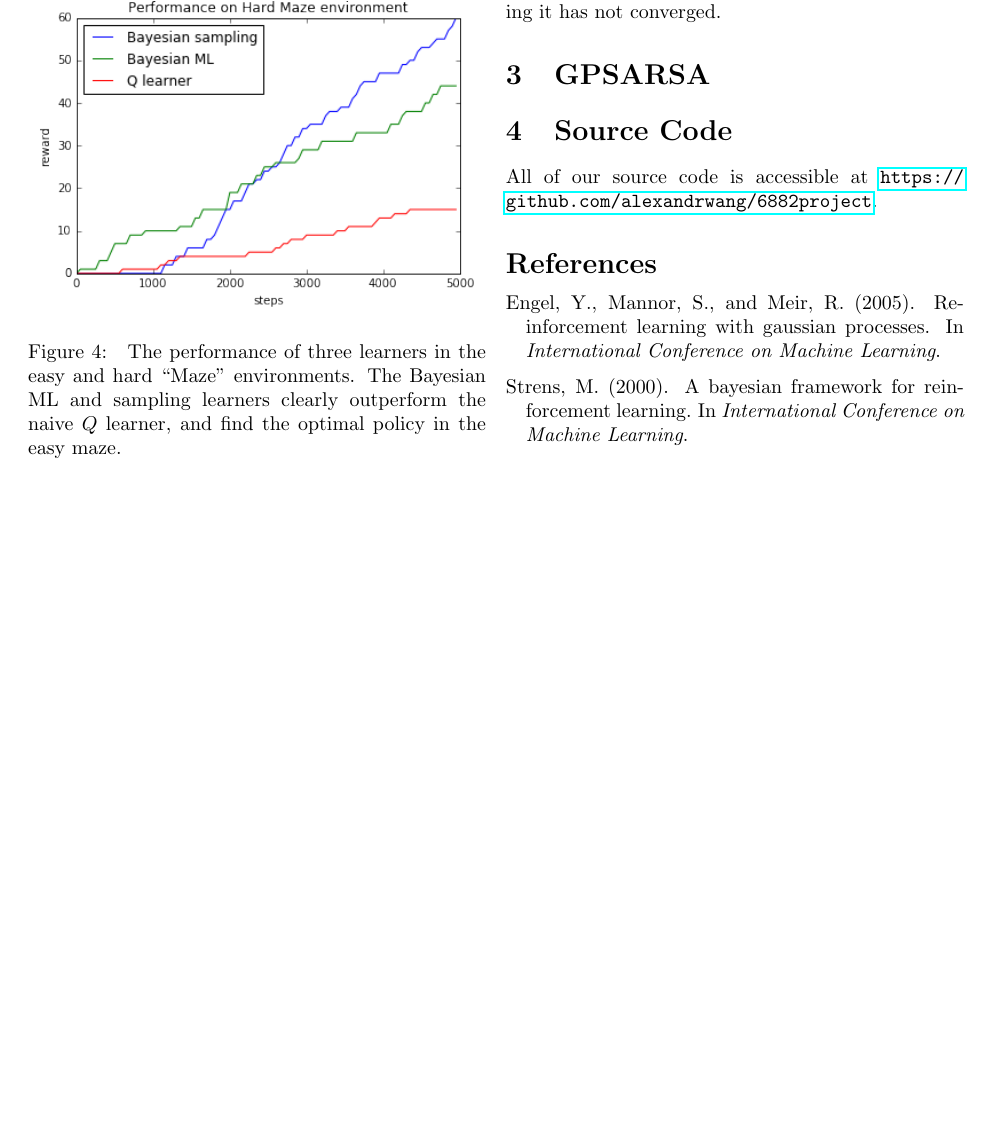
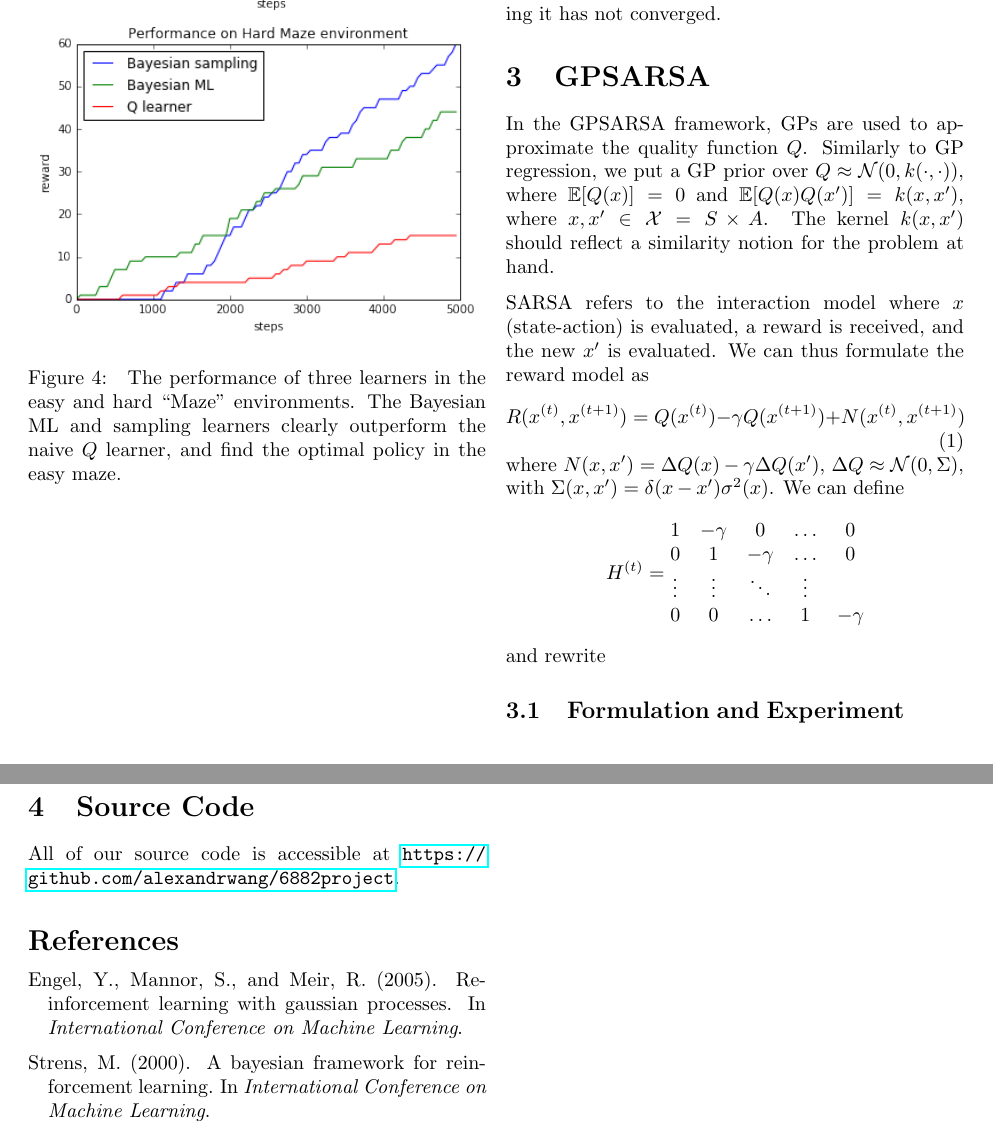
Before and after one commit to alexandr/6882project, a LaTeX document (report/writeup.tex): part of page 3 of 3 before the commit and two parts of pages 3 and 4 of 4 after it, the two joined at a grey line, cut so that both start at the same text, the shorter picture padded with empty space. Compiled offline with pdfLaTeX.

Commit message:
still writing up

```diff
--- a/report/writeup.tex
+++ b/report/writeup.tex
@@ -171,6 +172,28 @@ all learners struggled, but the Bayesian methods clearly outperform the $Q$ lear
 shows, however, the cumulative reward still sees occasional jumps, indicating it has not converged.
 
 \section{GPSARSA}
+In the GPSARSA framework, GPs are used to approximate the quality function $Q$. Similarly to GP regression,
+we put a GP prior over $Q \approx \mathcal{N}(0, k(\cdot, \cdot))$, where $\mathbb{E}[Q(x)] = 0$ and
+$\mathbb{E}[Q(x)Q(x')] = k(x, x')$, where $x, x' \in \mathcal{X} = S \times A$. The kernel $k(x, x')$
+should reflect a similarity notion for the problem at hand.
+
+SARSA refers to the interaction model where $x$ (state-action) is evaluated, a reward is received,
+and the new $x'$ is evaluated. We can thus formulate the reward model as
+\begin{equation}
+R(x^{(t)}, x^{(t+1)}) = Q(x^{(t)}) - \gamma Q(x^{(t+1)}) + N(x^{(t)}, x^{(t+1)})
+\end{equation}
+where $N(x, x') = \Delta Q(x) - \gamma \Delta Q(x')$, $\Delta Q \approx \mathcal{N}(0,\Sigma)$,
+with $\Sigma(x, x') = \delta(x - x')\sigma^2(x)$. We can define
+$$H^{(t)} =
+\begin{matrix}
+1 & -\gamma & 0 & \ldots & 0 \\
+0 & 1 & -\gamma & \ldots & 0 \\
+\vdots & \vdots & \ddots & \vdots \\
+0 & 0 & \ldots & 1 & -\gamma
+\end{matrix}$$ and rewrite
+
+
+\subsection{Formulation and Experiment}
 
 \section{Source Code}
 All of our source code is accessible at \url{https://github.com/alexandrwang/6882project}.
```
Also changed, not shown: report/easymaze.png, report/hardmaze.png, report/veryhardmaze.png, report/writeup.pdf, report/writeup.tex (7 more changed lines), 3 other files.
